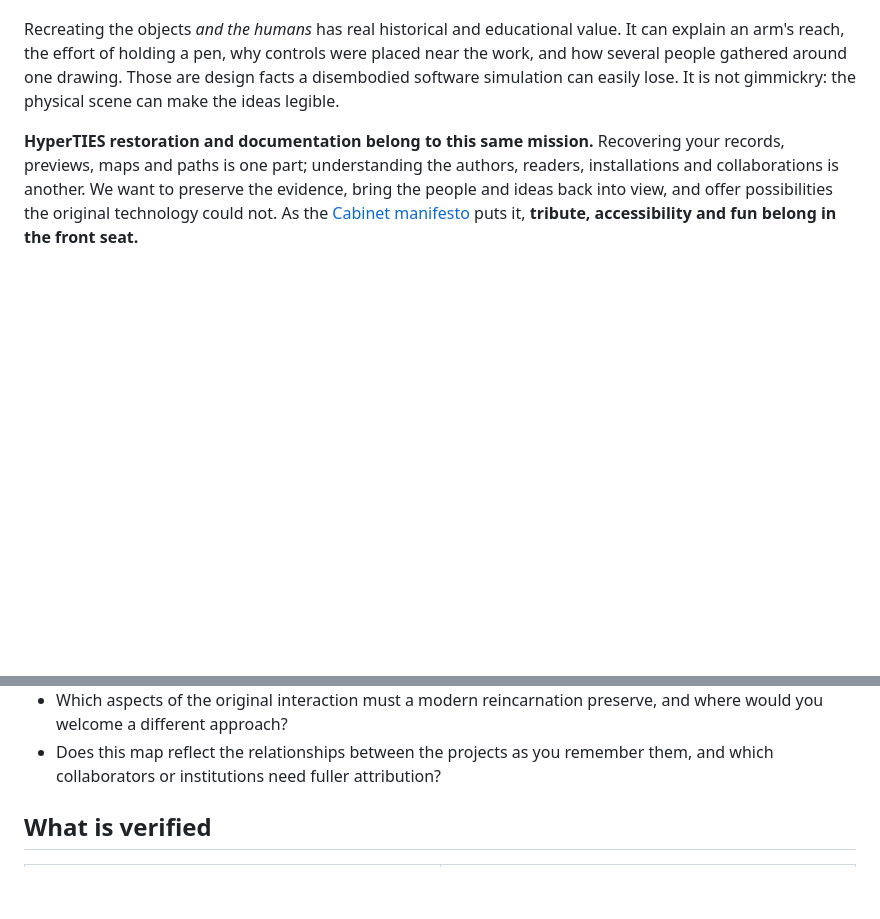
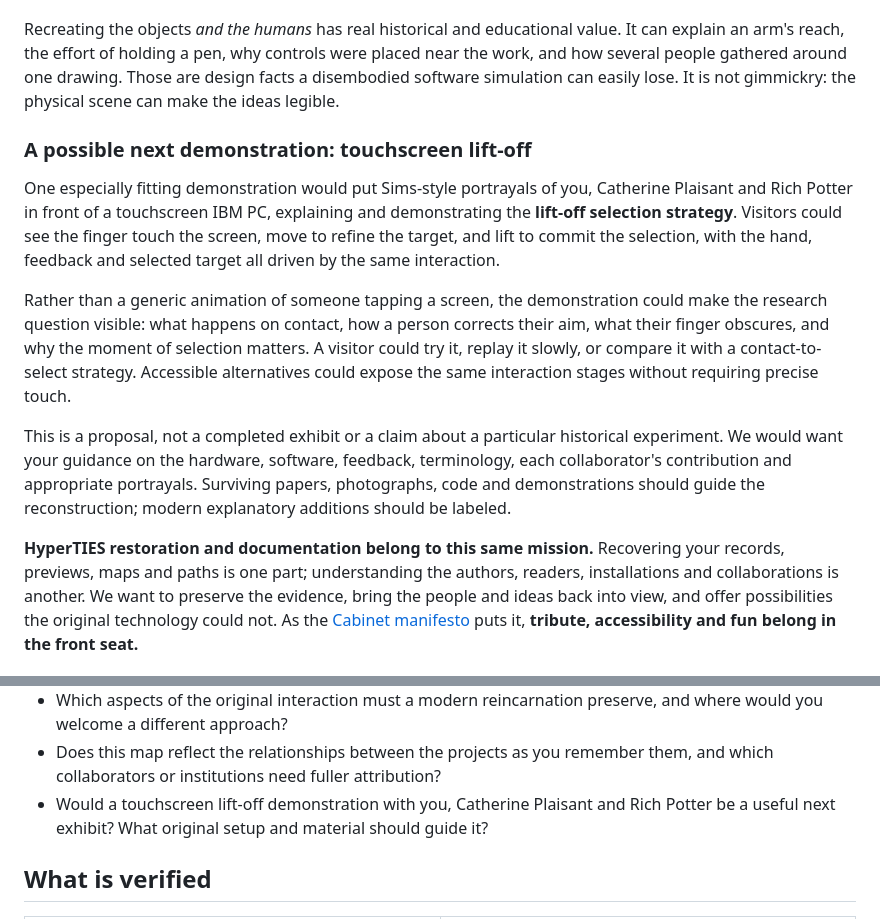
Before and after one commit to SimHacker/Hyperties, a Markdown page: docs/README.md, 2 parts joined by grey strips. GitHub-like rendering; blank space fills up the shorter version.

Commit message:
Propose an embodied touchscreen lift-off demonstration
Invite Ben's guidance on an exhibit with Catherine Plaisant and Rich Potter.

Co-authored-by: Copilot <223556219+Copilot@users.noreply.github.com>

```diff
--- a/docs/README.md
+++ b/docs/README.md
@@ -167,6 +167,28 @@ were placed near the work, and how several people gathered around one drawing.
 Those are design facts a disembodied software simulation can easily lose.
 It is not gimmickry: the physical scene can make the ideas legible.
 
+### A possible next demonstration: touchscreen lift-off
+
+One especially fitting demonstration would put Sims-style portrayals of you,
+Catherine Plaisant and Rich Potter in front of a touchscreen IBM PC, explaining
+and demonstrating the **lift-off selection strategy**. Visitors could see the
+finger touch the screen, move to refine the target, and lift to commit the
+selection, with the hand, feedback and selected target all driven by the same
+interaction.
+
+Rather than a generic animation of someone tapping a screen, the demonstration
+could make the research question visible: what happens on contact, how a person
+corrects their aim, what their finger obscures, and why the moment of selection
+matters. A visitor could try it, replay it slowly, or compare it with a
+contact-to-select strategy. Accessible alternatives could expose the same
+interaction stages without requiring precise touch.
+
+This is a proposal, not a completed exhibit or a claim about a particular
+historical experiment. We would want your guidance on the hardware, software,
+feedback, terminology, each collaborator's contribution and appropriate
+portrayals. Surviving papers, photographs, code and demonstrations should guide
+the reconstruction; modern explanatory additions should be labeled.
+
 **HyperTIES restoration and documentation belong to this same mission.**
 Recovering your records, previews, maps and paths is one part; understanding the
 authors, readers, installations and collaborations is another. We want to
@@ -192,6 +214,9 @@ puts it, **tribute, accessibility and fun belong in the front seat.**
   and where would you welcome a different approach?
 - Does this map reflect the relationships between the projects as you remember
   them, and which collaborators or institutions need fuller attribution?
+- Would a touchscreen lift-off demonstration with you, Catherine Plaisant and
+  Rich Potter be a useful next exhibit? What original setup and material should
+  guide it?
 
 ## What is verified
 
```
Also changed, not shown: docs/future-integration.md (+9 -0 lines).
